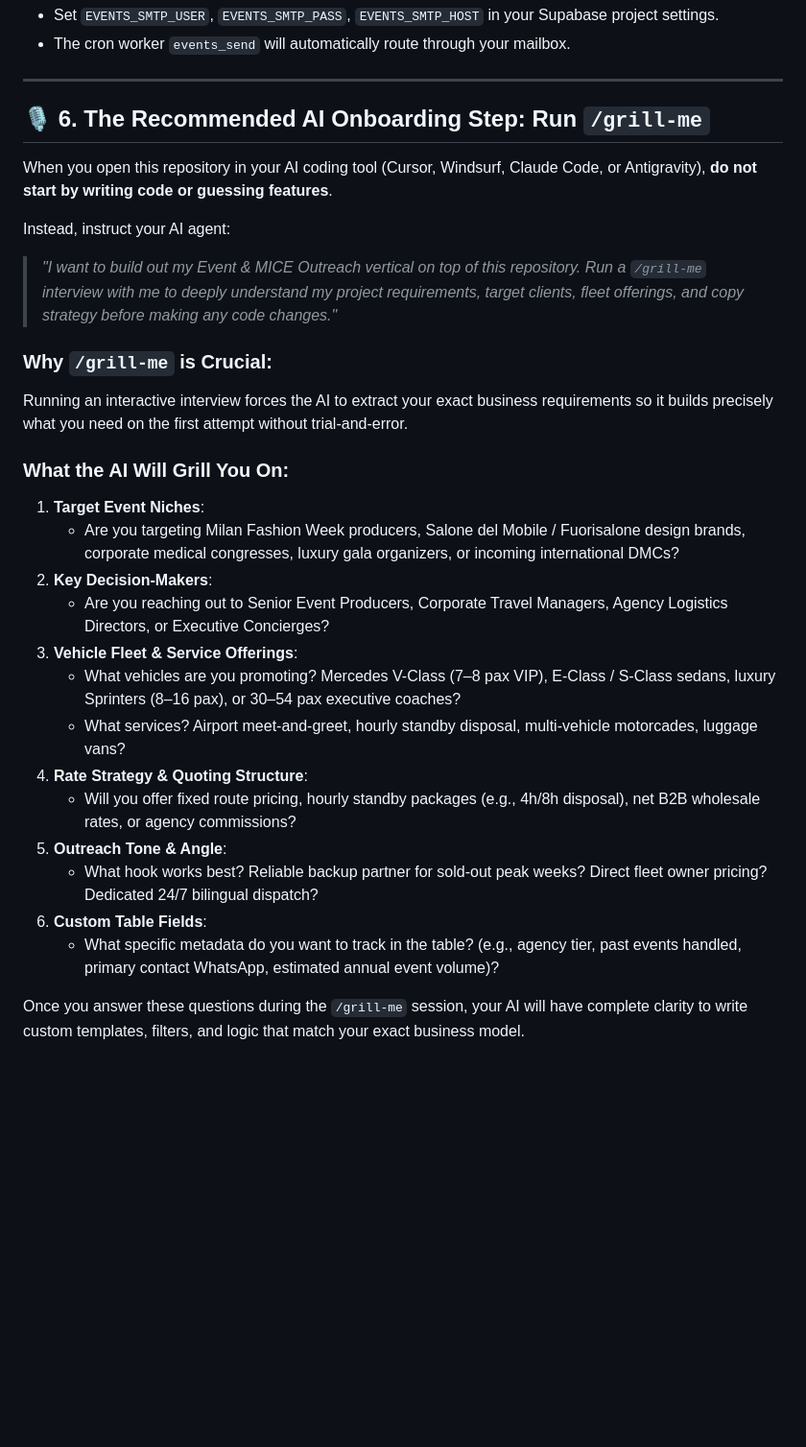
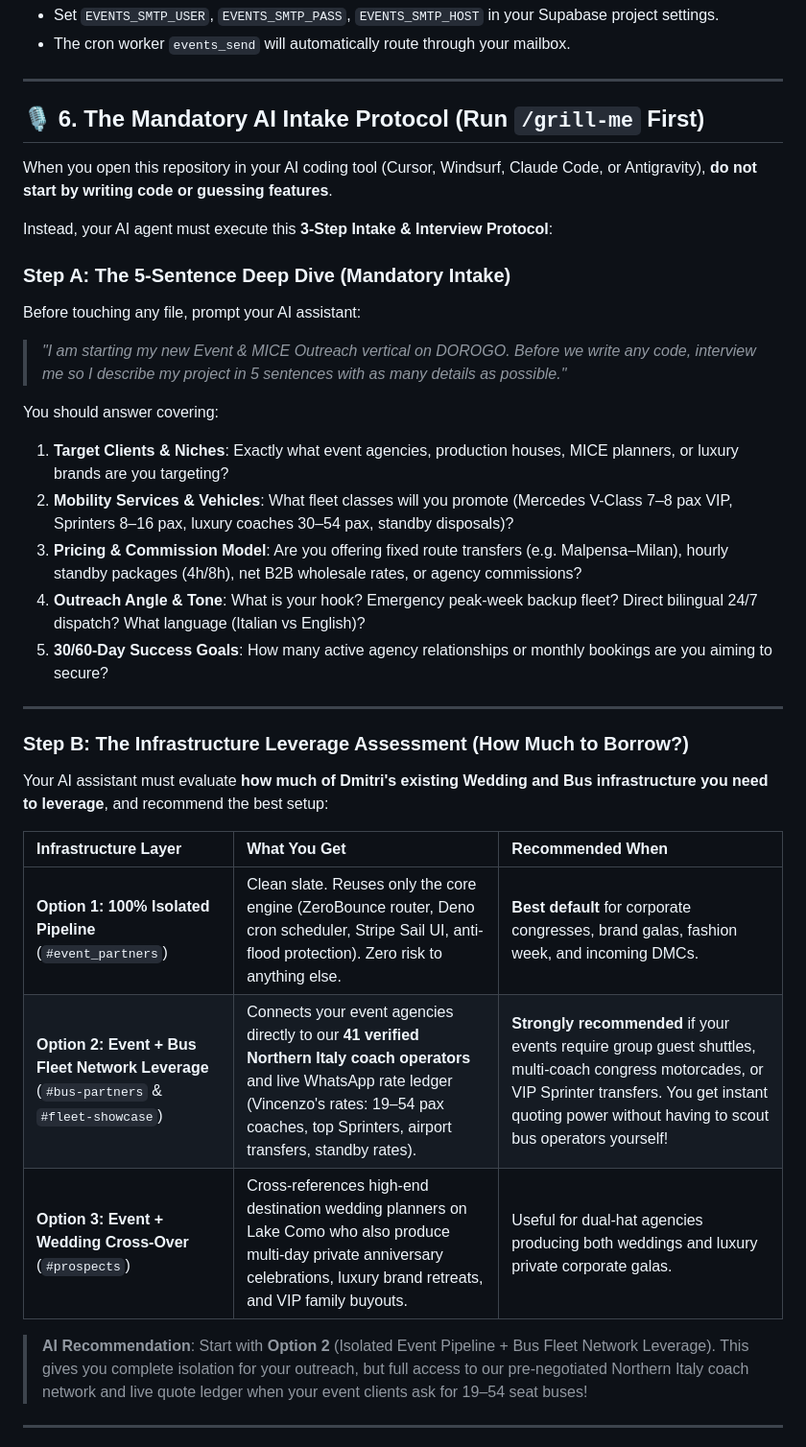
Before and after one commit to dimatrc18/Wedding-planners-outreach, a Markdown page: PARTNER_ONBOARDING.md, the part around one of its changes. Shown at 96% size. GitHub-like rendering; blank space fills up the shorter version.

Commit message:
docs: add 5-sentence intake and wedding/bus infrastructure leverage assessment to AI onboarding

```diff
--- a/PARTNER_ONBOARDING.md
+++ b/PARTNER_ONBOARDING.md
@@ -214,29 +214,35 @@ Once your domain or subdomain DNS is active:
 
 ---
 
-## 🎙️ 6. The Recommended AI Onboarding Step: Run `/grill-me`
+## 🎙️ 6. The Mandatory AI Intake Protocol (Run `/grill-me` First)
 
 When you open this repository in your AI coding tool (Cursor, Windsurf, Claude Code, or Antigravity), **do not start by writing code or guessing features**.
 
-Instead, instruct your AI agent:
-> *"I want to build out my Event & MICE Outreach vertical on top of this repository. Run a `/grill-me` interview with me to deeply understand my project requirements, target clients, fleet offerings, and copy strategy before making any code changes."*
+Instead, your AI agent must execute this **3-Step Intake & Interview Protocol**:
 
-### Why `/grill-me` is Crucial:
-Running an interactive interview forces the AI to extract your exact business requirements so it builds precisely what you need on the first attempt without trial-and-error.
+### Step A: The 5-Sentence Deep Dive (Mandatory Intake)
+Before touching any file, prompt your AI assistant:
+> *"I am starting my new Event & MICE Outreach vertical on DOROGO. Before we write any code, interview me so I describe my project in 5 sentences with as many details as possible."*
 
-### What the AI Will Grill You On:
-1. **Target Event Niches**:
-   - Are you targeting Milan Fashion Week producers, Salone del Mobile / Fuorisalone design brands, corporate medical congresses, luxury gala organizers, or incoming international DMCs?
-2. **Key Decision-Makers**:
-   - Are you reaching out to Senior Event Producers, Corporate Travel Managers, Agency Logistics Directors, or Executive Concierges?
-3. **Vehicle Fleet & Service Offerings**:
-   - What vehicles are you promoting? Mercedes V-Class (7–8 pax VIP), E-Class / S-Class sedans, luxury Sprinters (8–16 pax), or 30–54 pax executive coaches?
-   - What services? Airport meet-and-greet, hourly standby disposal, multi-vehicle motorcades, luggage vans?
-4. **Rate Strategy & Quoting Structure**:
-   - Will you offer fixed route pricing, hourly standby packages (e.g., 4h/8h disposal), net B2B wholesale rates, or agency commissions?
-5. **Outreach Tone & Angle**:
-   - What hook works best? Reliable backup partner for sold-out peak weeks? Direct fleet owner pricing? Dedicated 24/7 bilingual dispatch?
-6. **Custom Table Fields**:
-   - What specific metadata do you want to track in the table? (e.g., agency tier, past events handled, primary contact WhatsApp, estimated annual event volume)?
+You should answer covering:
+1. **Target Clients & Niches**: Exactly what event agencies, production houses, MICE planners, or luxury brands are you targeting?
+2. **Mobility Services & Vehicles**: What fleet classes will you promote (Mercedes V-Class 7–8 pax VIP, Sprinters 8–16 pax, luxury coaches 30–54 pax, standby disposals)?
+3. **Pricing & Commission Model**: Are you offering fixed route transfers (e.g. Malpensa–Milan), hourly standby packages (4h/8h), net B2B wholesale rates, or agency commissions?
+4. **Outreach Angle & Tone**: What is your hook? Emergency peak-week backup fleet? Direct bilingual 24/7 dispatch? What language (Italian vs English)?
+5. **30/60-Day Success Goals**: How many active agency relationships or monthly bookings are you aiming to secure?
 
-Once you answer these questions during the `/grill-me` session, your AI will have complete clarity to write custom templates, filters, and logic that match your exact business model.
+---
+
+### Step B: The Infrastructure Leverage Assessment (How Much to Borrow?)
+Your AI assistant must evaluate **how much of Dmitri's existing Wedding and Bus infrastructure you need to leverage**, and recommend the best setup:
+
+| Infrastructure Layer | What You Get | Recommended When |
+| :--- | :--- | :--- |
+| **Option 1: 100% Isolated Pipeline** (`#event_partners`) | Clean slate. Reuses only the core engine (ZeroBounce router, Deno cron scheduler, Stripe Sail UI, anti-flood protection). Zero risk to anything else. | **Best default** for corporate congresses, brand galas, fashion week, and incoming DMCs. |
+| **Option 2: Event + Bus Fleet Network Leverage** (`#bus-partners` & `#fleet-showcase`) | Connects your event agencies directly to our **41 verified Northern Italy coach operators** and live WhatsApp rate ledger (Vincenzo's rates: 19–54 pax coaches, top Sprinters, airport transfers, standby rates). | **Strongly recommended** if your events require group guest shuttles, multi-coach congress motorcades, or VIP Sprinter transfers. You get instant quoting power without having to scout bus operators yourself! |
+| **Option 3: Event + Wedding Cross-Over** (`#prospects`) | Cross-references high-end destination wedding planners on Lake Como who also produce multi-day private anniversary celebrations, luxury brand retreats, and VIP family buyouts. | Useful for dual-hat agencies producing both weddings and luxury private corporate galas. |
+
+> **AI Recommendation**: Start with **Option 2** (Isolated Event Pipeline + Bus Fleet Network Leverage). This gives you complete isolation for your outreach, but full access to our pre-negotiated Northern Italy coach network and live quote ledger when your event clients ask for 19–54 seat buses!
+
+---
+
```
Also changed, not shown: other parts of PARTNER_ONBOARDING.md (+11 -0 lines), AI_AGENT_PLAYBOOK.md (+28 -14 lines).
